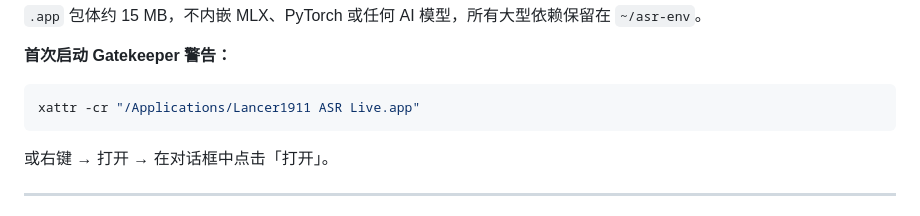
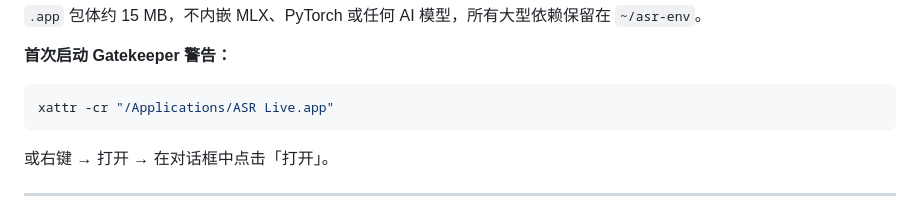
Before and after one commit to lancer1911/ASR-Live, a Markdown page: README-ZH.md, the part around the change. Drawn GitHub-style.

````diff
--- a/README-ZH.md
+++ b/README-ZH.md
@@ -207,7 +207,7 @@ open dist/
 **首次启动 Gatekeeper 警告：**
 
 ```bash
-xattr -cr "/Applications/Lancer1911 ASR Live.app"
+xattr -cr "/Applications/ASR Live.app"
 ```
 
 或右键 → 打开 → 在对话框中点击「打开」。
````
